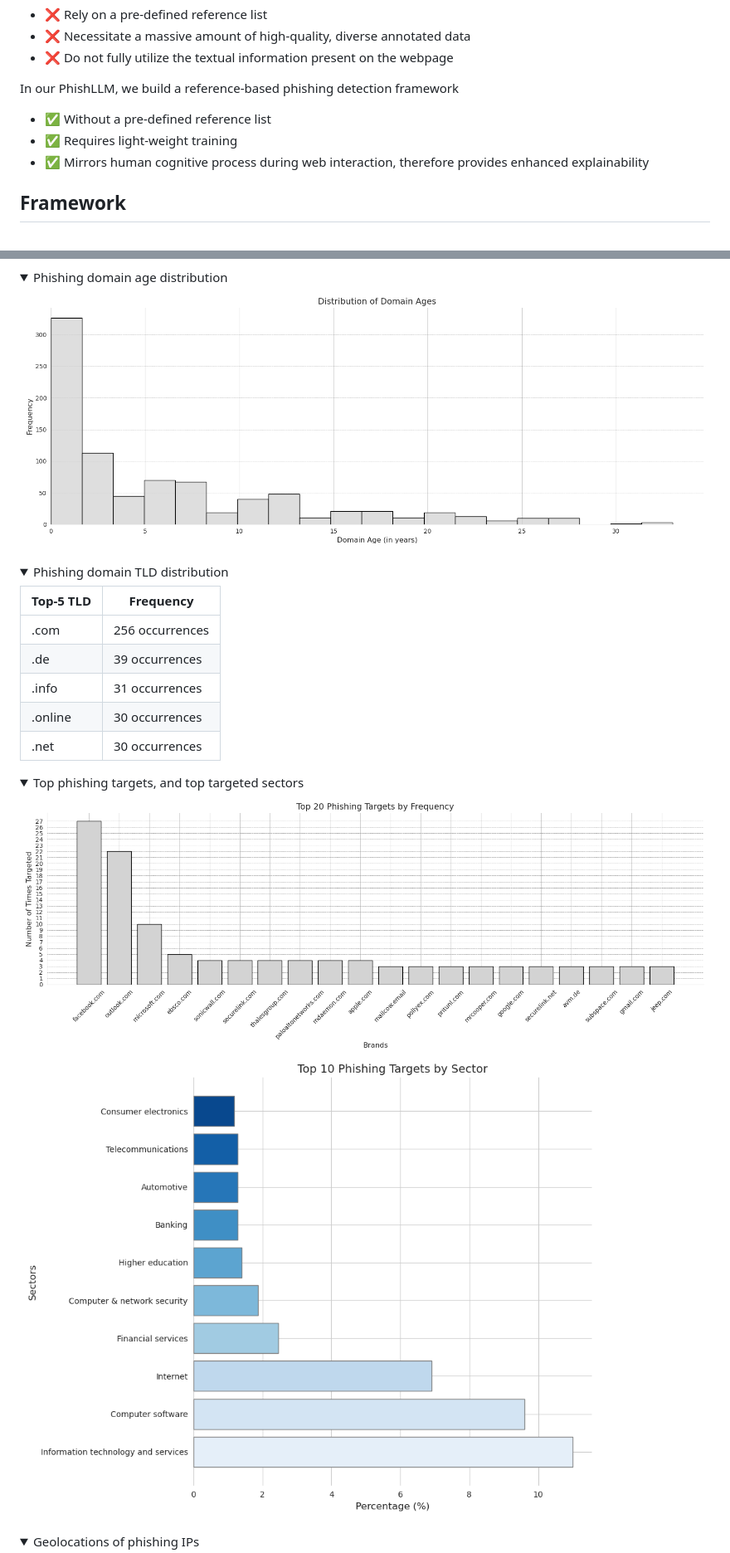
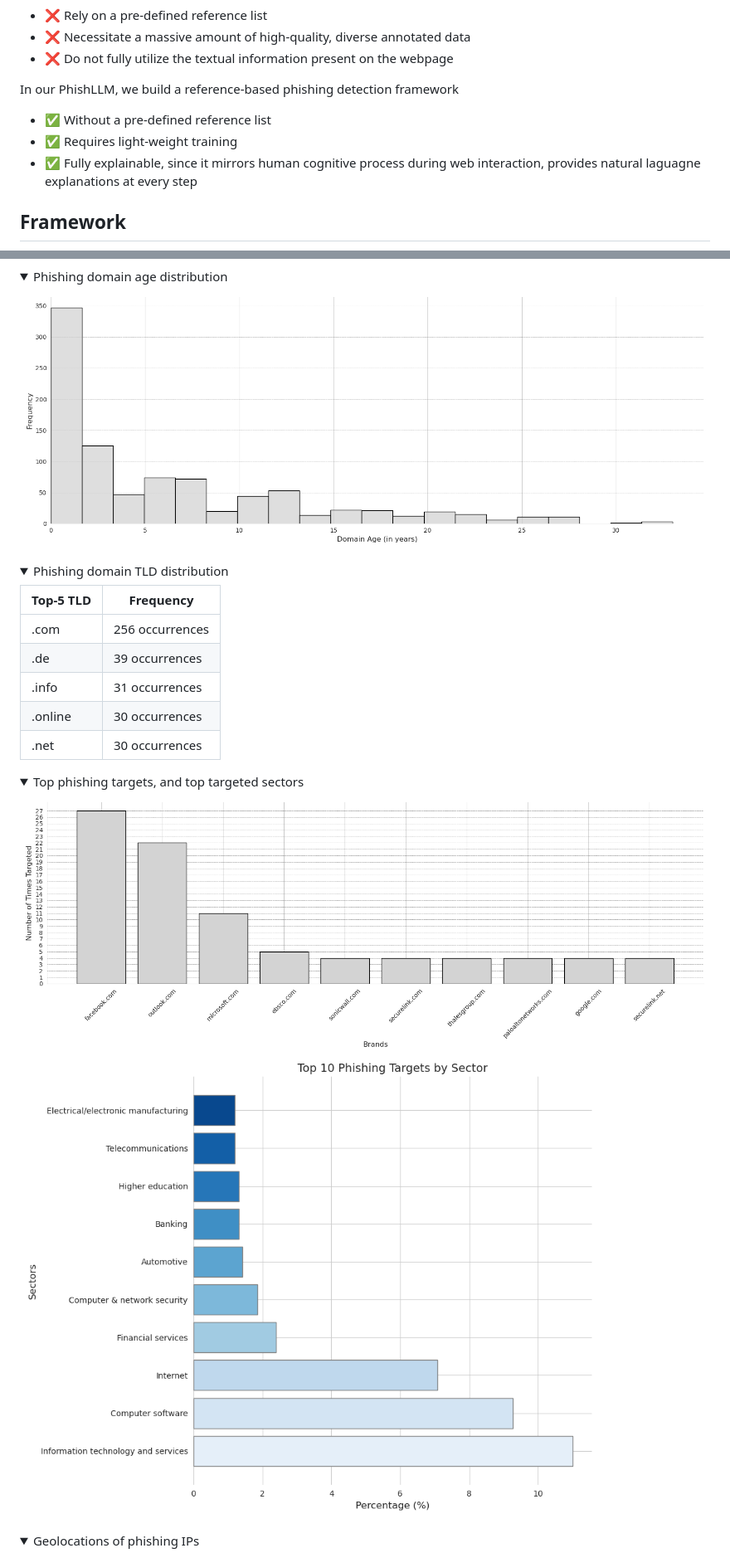
Before and after one commit to code-philia/PhishLLM, a Markdown page: README.md, 2 parts joined by grey strips. Shown: that part at 83% size. Rendered like a GitHub page; pictures changed too: field_study/plots/brand_freq.png, field_study/plots/brand_sector.png, field_study/plots/domain_age.png; folded sections open.

```diff
--- a/README.md
+++ b/README.md
@@ -16,7 +16,7 @@ Existing reference-based phishing detection
 In our PhishLLM, we build a reference-based phishing detection framework
 - ✅ Without a pre-defined reference list
 - ✅ Requires light-weight training
-- ✅ Mirrors human cognitive process during web interaction, therefore provides enhanced explainability
+- ✅ Fully explainable, since it mirrors human cognitive process during web interaction, provides natural laguagne explanations at every step
 
 ## Framework
 <img src="./figures/phishllm.png">
```
Also changed, not shown: other parts of README.md (+29 -3 lines), field_study/plots/campaign.png, field_study/plots/geo.png, field_study/plots/num_phish.png, 3 other files.
